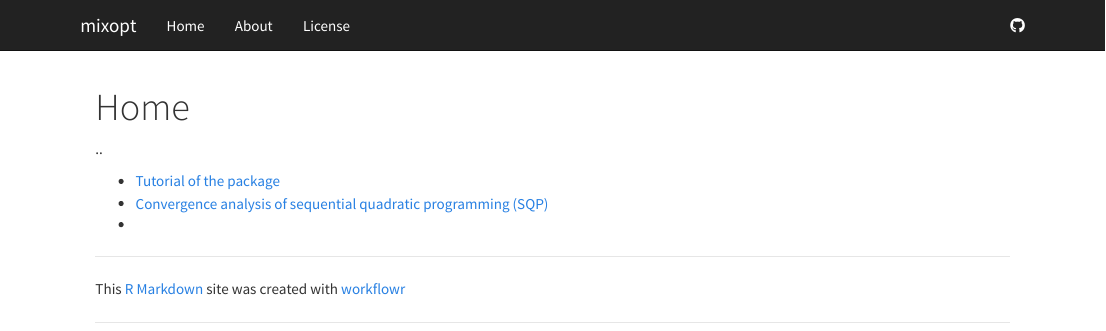
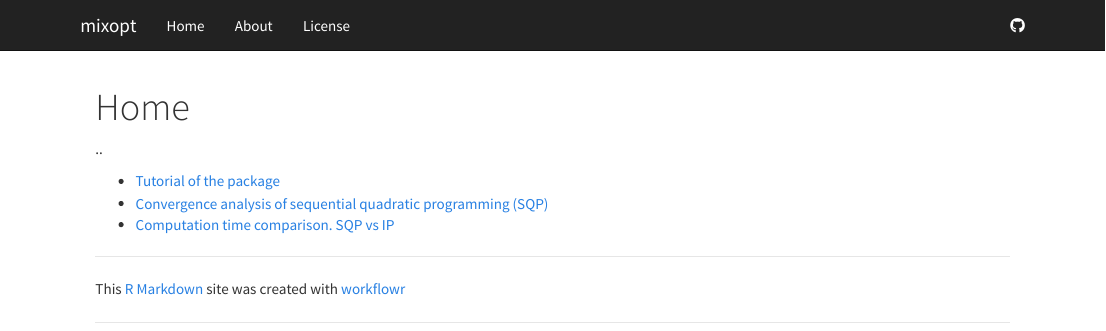
Before and after one commit to stephenslab/mixsqp-paper, an R Markdown document (analysis/index.Rmd): the page in a window 1100 px wide, from its top. Rendered offline with R 4.5, knitr and Pandoc, with nearby package versions.

Commit message:
workflowr::wflow_publish("analysis/index.Rmd")

```diff
--- a/analysis/index.Rmd
+++ b/analysis/index.Rmd
@@ -9,7 +9,8 @@ output:
 
 *  [Tutorial of the package][tutorial]
 *  [Convergence analysis of sequential quadratic programming (SQP)][convergence analysis]
-*
+*  [Computation time comparison. SQP vs IP][comptime]
 
 [tutorial]: https://stephenslab.github.io/mixopt/mixopt.html
 [convergence analysis]: https://stephenslab.github.io/mixopt/conv_analysis.html
+[comptime]: https://stephenslab.github.io/mixopt/comp_time.html
```
